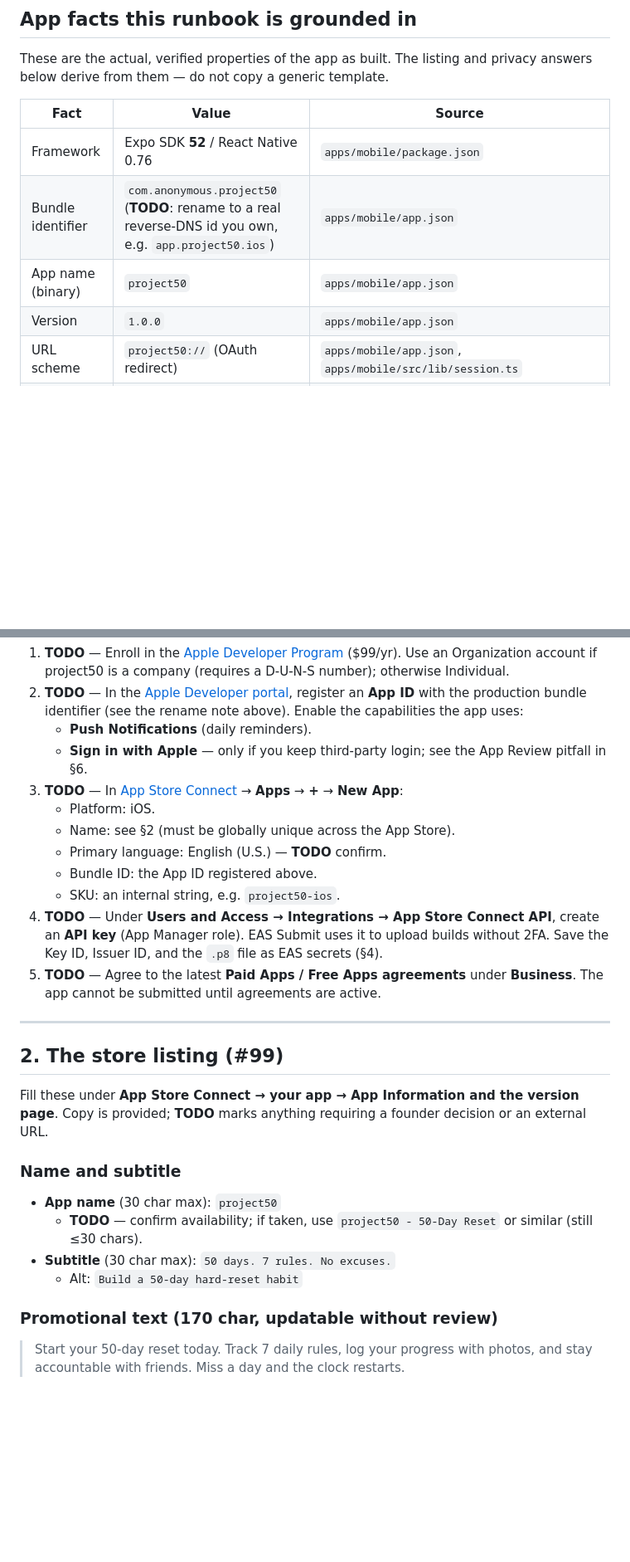
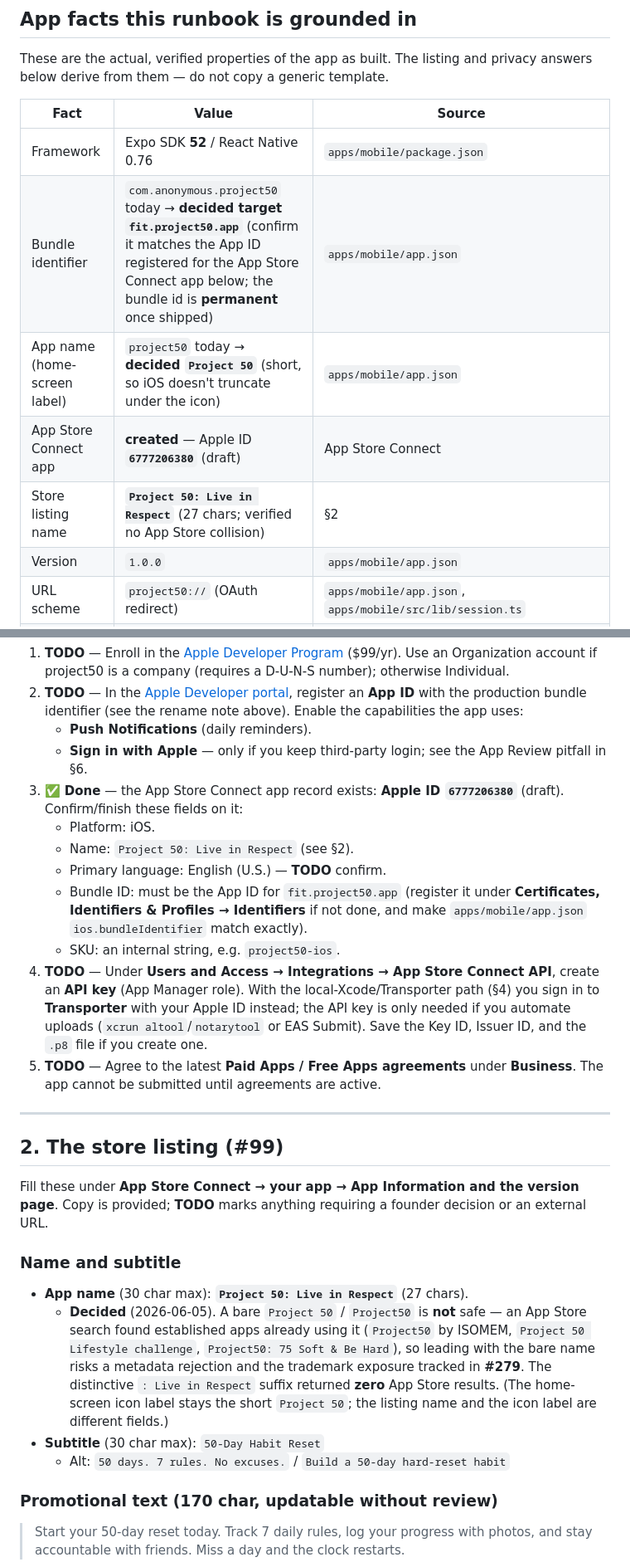
Before and after one commit to tomqwu/project50, a Markdown page: docs/store/IOS-SUBMISSION.md, 2 parts joined by grey strips. Shown at 83% size. GitHub-like rendering; blank space fills up the shorter version.

```diff
--- a/docs/store/IOS-SUBMISSION.md
+++ b/docs/store/IOS-SUBMISSION.md
@@ -27,8 +27,10 @@ privacy answers below derive from them — do not copy a generic template.
 | Fact | Value | Source |
 | --- | --- | --- |
 | Framework | Expo SDK **52** / React Native 0.76 | `apps/mobile/package.json` |
-| Bundle identifier | `com.anonymous.project50` (**TODO**: rename to a real reverse-DNS id you own, e.g. `app.project50.ios`) | `apps/mobile/app.json` |
-| App name (binary) | `project50` | `apps/mobile/app.json` |
+| Bundle identifier | `com.anonymous.project50` today → **decided target `fit.project50.app`** (confirm it matches the App ID registered for the App Store Connect app below; the bundle id is **permanent** once shipped) | `apps/mobile/app.json` |
+| App name (home-screen label) | `project50` today → **decided `Project 50`** (short, so iOS doesn't truncate under the icon) | `apps/mobile/app.json` |
+| App Store Connect app | **created** — Apple ID **`6777206380`** (draft) | App Store Connect |
+| Store listing name | **`Project 50: Live in Respect`** (27 chars; verified no App Store collision) | §2 |
 | Version | `1.0.0` | `apps/mobile/app.json` |
 | URL scheme | `project50://` (OAuth redirect) | `apps/mobile/app.json`, `apps/mobile/src/lib/session.ts` |
 | Sign-in | **Facebook** (live in the binary); **Google** wired in `session.ts` | `apps/mobile/src/screens/SignInScreen.tsx`, `apps/mobile/src/lib/session.ts` |
@@ -58,16 +60,20 @@ to an Apple data category.
    - **Push Notifications** (daily reminders).
    - **Sign in with Apple** — only if you keep third-party login; see the App
      Review pitfall in §6.
-3. **TODO** — In [App Store Connect](https://appstoreconnect.apple.com) → **Apps**
-   → **+** → **New App**:
+3. ✅ **Done** — the App Store Connect app record exists: **Apple ID `6777206380`**
+   (draft). Confirm/finish these fields on it:
    - Platform: iOS.
-   - Name: see §2 (must be globally unique across the App Store).
+   - Name: `Project 50: Live in Respect` (see §2).
    - Primary language: English (U.S.) — **TODO** confirm.
-   - Bundle ID: the App ID registered above.
+   - Bundle ID: must be the App ID for `fit.project50.app` (register it under
+     **Certificates, Identifiers & Profiles → Identifiers** if not done, and make
+     `apps/mobile/app.json` `ios.bundleIdentifier` match exactly).
    - SKU: an internal string, e.g. `project50-ios`.
 4. **TODO** — Under **Users and Access → Integrations → App Store Connect API**,
-   create an **API key** (App Manager role). EAS Submit uses it to upload builds
-   without 2FA. Save the Key ID, Issuer ID, and the `.p8` file as EAS secrets (§4).
+   create an **API key** (App Manager role). With the local-Xcode/Transporter
+   path (§4) you sign in to **Transporter** with your Apple ID instead; the API
+   key is only needed if you automate uploads (`xcrun altool`/`notarytool` or EAS
+   Submit). Save the Key ID, Issuer ID, and the `.p8` file if you create one.
 5. **TODO** — Agree to the latest **Paid Apps / Free Apps agreements** under
    **Business**. The app cannot be submitted until agreements are active.
 
@@ -81,11 +87,16 @@ an external URL.
 
 ### Name and subtitle
 
-- **App name** (30 char max): `project50`
-  - **TODO** — confirm availability; if taken, use `project50 - 50-Day Reset` or
-    similar (still ≤30 chars).
-- **Subtitle** (30 char max): `50 days. 7 rules. No excuses.`
-  - Alt: `Build a 50-day hard-reset habit`
+- **App name** (30 char max): **`Project 50: Live in Respect`** (27 chars).
+  - **Decided** (2026-06-05). A bare `Project 50` / `Project50` is **not** safe —
+    an App Store search found established apps already using it (`Project50` by
+    ISOMEM, `Project 50 Lifestyle challenge`, `Project50: 75 Soft & Be Hard`), so
+    leading with the bare name risks a metadata rejection and the trademark
+    exposure tracked in **#279**. The distinctive `: Live in Respect` suffix
+    returned **zero** App Store results. (The home-screen icon label stays the
+    short `Project 50`; the listing name and the icon label are different fields.)
+- **Subtitle** (30 char max): `50-Day Habit Reset`
+  - Alt: `50 days. 7 rules. No excuses.` / `Build a 50-day hard-reset habit`
 
 ### Promotional text (170 char, updatable without review)
 
```
Also changed, not shown: other parts of docs/store/IOS-SUBMISSION.md (+41 -5 lines).
